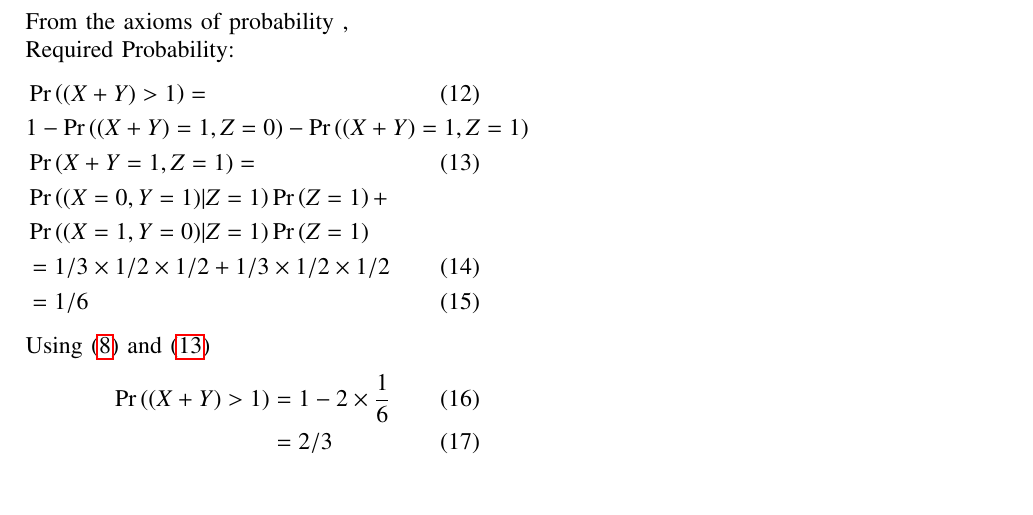
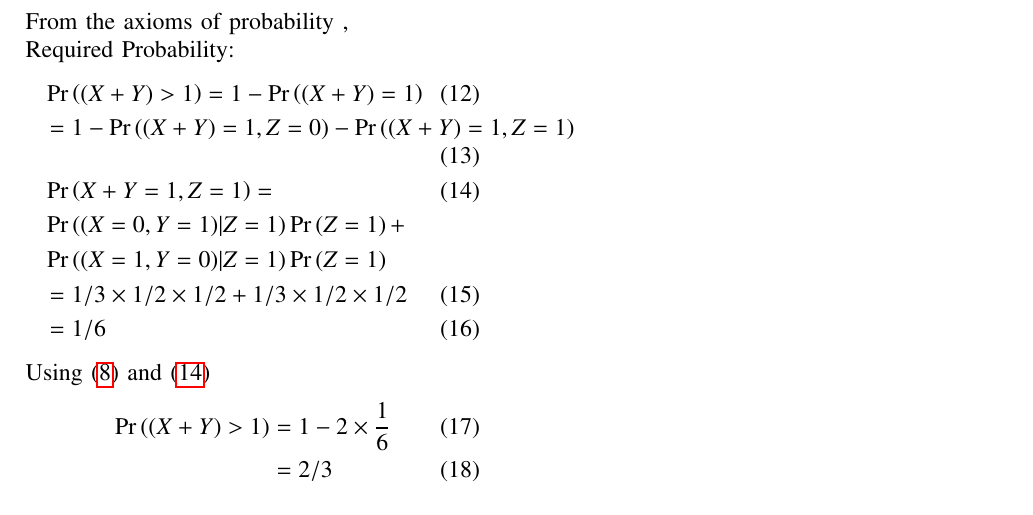
Before and after one commit to Aditya2174/AI1110, a LaTeX problem sheet (Assignment_2/assign2.tex): part of page 2 of 2, cut so that both start at the same text. Compiled offline with pdfLaTeX.

Commit message:
made changes

```diff
--- a/Assignment_2/assign2.tex
+++ b/Assignment_2/assign2.tex
@@ -192,8 +192,8 @@ Required Probability:
 From the axioms of probability ,\\
 Required Probability:
 \begin{align}
-&\pr{(X+Y)>1} =\\ \nonumber
-&1-\pr{(X+Y)=1,Z =0} -\pr{(X+Y)=1,Z=1}  \\ \label{eq:2}
+&\pr{(X+Y)>1} = 1 - \pr{(X+Y)=1} \\
+&=1-\pr{(X+Y)=1,Z =0} -\pr{(X+Y)=1,Z=1}  \\ \label{eq:2}
 &\pr{X+Y=1,Z=1} =\\ \nonumber
 &\pr{ (X =0,Y=1) | Z=1}\pr{Z=1} +\\ \nonumber
 &\pr{  (X =1,Y=0) | Z=1}\pr{Z=1}\\
```
Also changed, not shown: Assignment_2/assign2.pdf, 2 other files.
